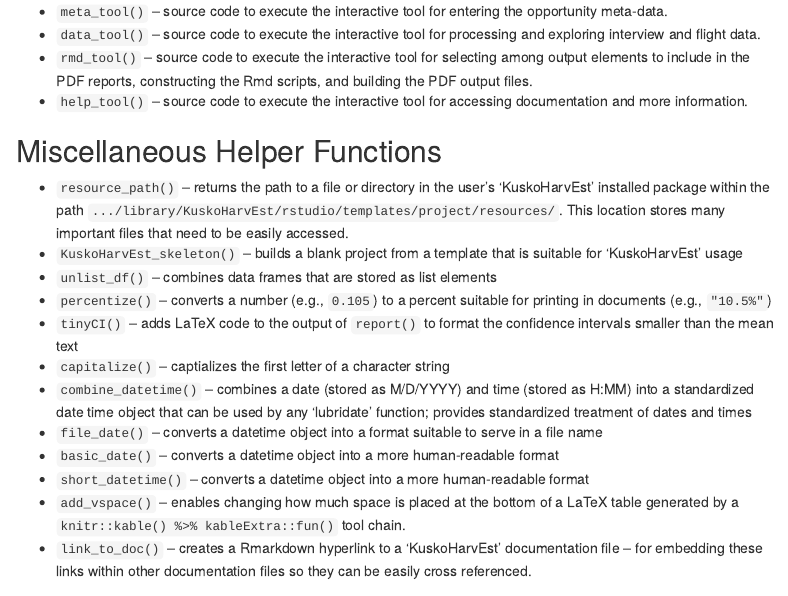
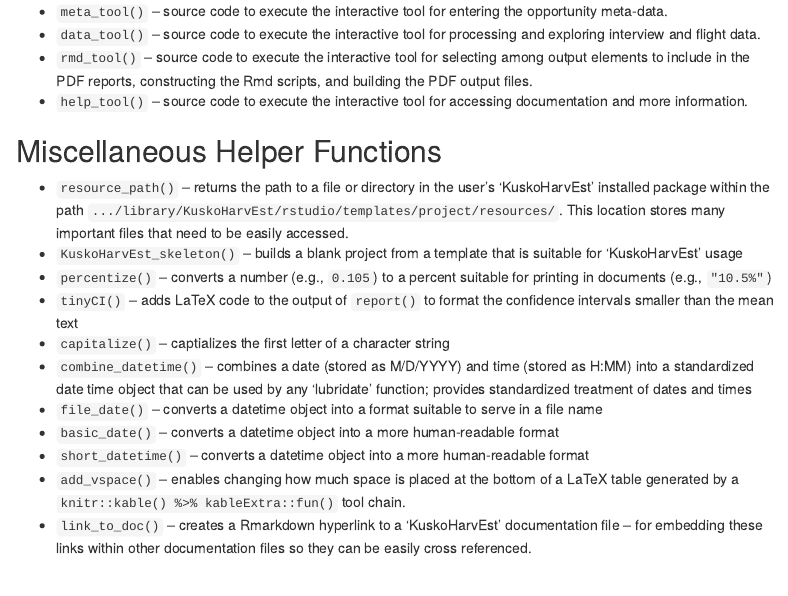
Before and after one commit to bstaton1/KuskoHarvEst, an R Markdown document (inst/rstudio/templates/project/resources/04-documentation/05-code-overview.Rmd): the page in a window 1100 px wide, from 7730 px down. Rendered offline with R 4.5, knitr and Pandoc, with nearby package versions; some code elsewhere in the file could not run offline; menus at the side of the page are left out.

Commit message:
Remove unlist_dfs() from code overview documentation

```diff
--- a/inst/rstudio/templates/project/resources/04-documentation/05-code-overview.Rmd
+++ b/inst/rstudio/templates/project/resources/04-documentation/05-code-overview.Rmd
@@ -343,7 +343,6 @@
 
 * `resource_path()` -- returns the path to a file or directory in the user's 'KuskoHarvEst' installed package within the path `.../library/KuskoHarvEst/rstudio/templates/project/resources/`. This location stores many important files that need to be easily accessed.
 * `KuskoHarvEst_skeleton()` -- builds a blank project from a template that is suitable for 'KuskoHarvEst' usage
-* `unlist_df()` -- combines data frames that are stored as list elements
 * `percentize()` -- converts a number (e.g., `0.105`) to a percent suitable for printing in documents (e.g., `"10.5%"`)
 * `tinyCI()` -- adds LaTeX code to the output of `report()` to format the confidence intervals smaller than the mean text
 * `capitalize()` -- captializes the first letter of a character string
```
